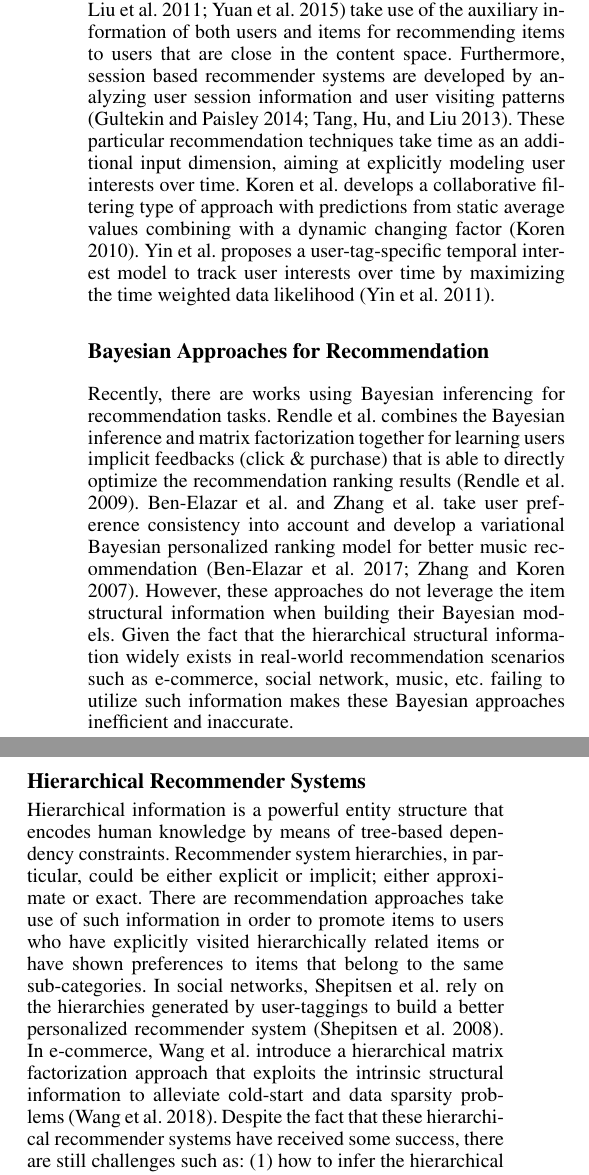
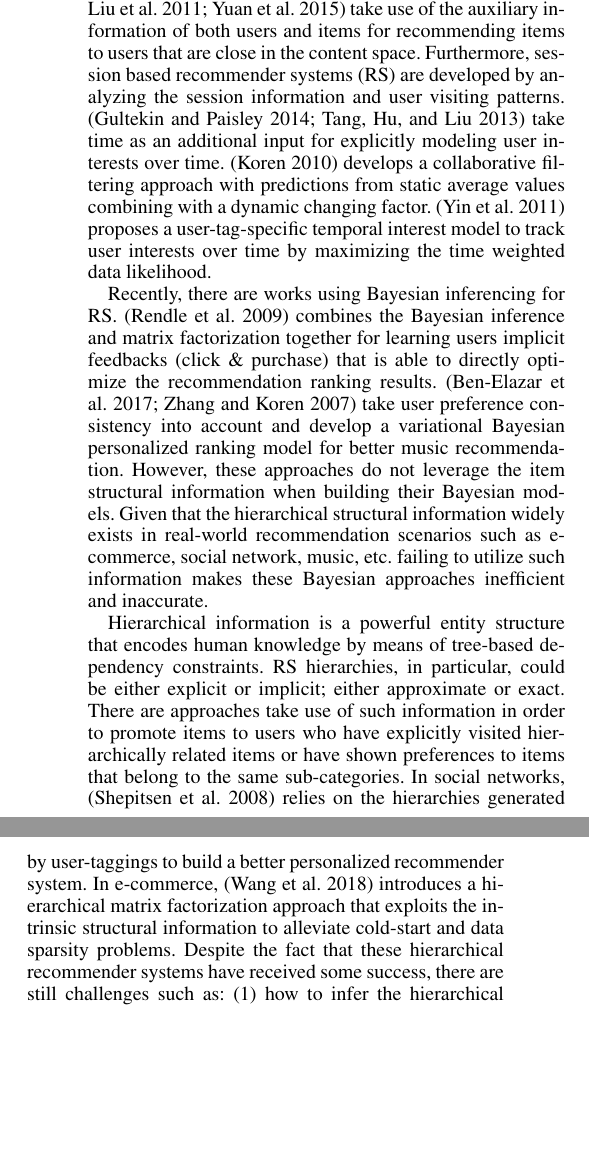
Before and after one commit to xzx111/aaai_HBAYES, a LaTeX paper (writing/aaai2019-hbayes.tex, which reads writing/related.tex): two parts of the columns of page 2 of 9, joined at a grey line, cut so that both start at the same text, the shorter picture padded with empty space. Compiled offline with pdfLaTeX.

Commit message:
chris modified wordings

```diff
--- a/writing/related.tex
+++ b/writing/related.tex
@@ -1,10 +1,5 @@
-\subsection{Recommender Systems}
-Traditional recommendation algorithms such as item-based approaches learn interactions between users and items and recommend items to users who share similar historical behaviors: collaborative filtering \cite{Sarwar:2001:ICF:371920.372071,Su:2009:SCF:1592474.1722966} and matrix factorization \cite{Rendle:2010:FPM} are both effective approaches under this category.  Content-based approaches including \cite{2011rsh..book...73L,Liu:2011,Yuan:2015} take use of the auxiliary information of both users and items for recommending items to users that are close in the content space.  Furthermore, session based recommender systems are developed by analyzing user session information and user visiting patterns \cite{Gultekin_acollaborative,Tang_review:2013}. These particular recommendation techniques take time as an additional input dimension, aiming at explicitly modeling user interests over time.  Koren et al. develops a collaborative filtering type of approach with predictions from static average values combining with a dynamic changing factor \cite{Koren:2010}. Yin et al. proposes a user-tag-specific temporal interest model to track user interests over time by maximizing the time weighted data likelihood \cite{Yin:2011}.  %For better personalization, Guy et al. \cite{Guy:2009} proposes an item-based recommender system to utilize each user's social network information.
+Traditional recommendation algorithms such as item-based approaches learn interactions between users and items and recommend items to users who share similar historical behaviors: collaborative filtering \cite{Sarwar:2001:ICF:371920.372071,Su:2009:SCF:1592474.1722966} and matrix factorization \cite{Rendle:2010:FPM} are both effective approaches under this category.  Content-based approaches including \cite{2011rsh..book...73L,Liu:2011,Yuan:2015} take use of the auxiliary information of both users and items for recommending items to users that are close in the content space.  Furthermore, session based recommender systems (RS) are developed by analyzing the session information and user visiting patterns.   \cite{Gultekin_acollaborative,Tang_review:2013} take time as an additional input for explicitly modeling user interests over time.  \cite{Koren:2010} develops a collaborative filtering approach with predictions from static average values combining with a dynamic changing factor. \cite{Yin:2011} proposes a user-tag-specific temporal interest model to track user interests over time by maximizing the time weighted data likelihood.
 
-\subsection{Bayesian Approaches for Recommendation}
-Recently, there are works using Bayesian inferencing for recommendation tasks.  Rendle et al. combines the Bayesian inference and matrix factorization together for learning users implicit feedbacks (click \& purchase) that is able to directly optimize the recommendation ranking results \cite{rendle2009bpr}. Ben-Elazar et al. and Zhang et al.  take user preference consistency into account and develop a variational Bayesian personalized ranking model for better music recommendation \cite{Ben-Elazar:2017,zhang2007efficient}.  However, these approaches do not leverage the item structural information when building their Bayesian models.  Given the fact that the hierarchical structural information widely exists in real-world recommendation scenarios such as e-commerce, social network, music, etc. failing to utilize such information makes these Bayesian approaches inefficient and inaccurate.
+Recently, there are works using Bayesian inferencing for RS.  \cite{rendle2009bpr} combines the Bayesian inference and matrix factorization together for learning users implicit feedbacks (click \& purchase) that is able to directly optimize the recommendation ranking results.   \cite{Ben-Elazar:2017,zhang2007efficient} take user preference consistency into account and develop a variational Bayesian personalized ranking model for better music recommendation.  However, these approaches do not leverage the item structural information when building their Bayesian models.  Given that the hierarchical structural information widely exists in real-world recommendation scenarios such as e-commerce, social network, music, etc. failing to utilize such information makes these Bayesian approaches inefficient and inaccurate.
 
-\subsection{Hierarchical Recommender Systems}
-Hierarchical information is a powerful entity structure that encodes human knowledge by means of tree-based dependency constraints. Recommender system hierarchies, in particular, could be either explicit or implicit; either approximate or exact.  There are recommendation approaches take use of such information in order to promote items to users who have explicitly visited hierarchically related items or have shown preferences to items that belong to the same sub-categories.  In social networks, Shepitsen et al. rely on the hierarchies generated by user-taggings to build a better personalized recommender system \cite{shepitsen2008personalized}.  In e-commerce, Wang et al.  introduce a hierarchical matrix factorization approach that exploits the intrinsic structural information to alleviate cold-start and data sparsity problems \cite{wang2018exploring}.  Despite the fact that these hierarchical recommender systems have received some success, there are still challenges such as: (1) how to infer the hierarchical structure efficiently and accurately if it is not explicit? (2) how to better understand the hierarchical topologies discovered by recommendation approaches? and (3) how to utilize the inferred hierarchical information for precise data explanations?
-
-%In this work, we focus on building a generic recommender system that combines the hierarchical structural information as well as the Bayesian inference to better tackle the recommendation problem.  Bayesian learning scheme takes account of both the user preferences and the entity hidden structural properties. It is able to recommend items that align to users' long term tastes.  Meanwhile, the learned latent variables can be well interpreted and explained, which grants us the capability to better analyze the user interests and preferences.
+Hierarchical information is a powerful entity structure that encodes human knowledge by means of tree-based dependency constraints. RS hierarchies, in particular, could be either explicit or implicit; either approximate or exact.  There are approaches take use of such information in order to promote items to users who have explicitly visited hierarchically related items or have shown preferences to items that belong to the same sub-categories.  In social networks, \cite{shepitsen2008personalized} relies on the hierarchies generated by user-taggings to build a better personalized recommender system.  In e-commerce, \cite{wang2018exploring} introduces a hierarchical matrix factorization approach that exploits the intrinsic structural information to alleviate cold-start and data sparsity problems.  Despite the fact that these hierarchical recommender systems have received some success, there are still challenges such as: (1) how to infer the hierarchical structure efficiently and accurately if it is not explicit? (2) how to better understand the hierarchical topologies discovered by recommendation approaches? and (3) how to utilize the inferred hierarchical information for precise data explanations?
```
Also changed, not shown: writing/aaai2019-hbayes.pdf, 4 other files.
